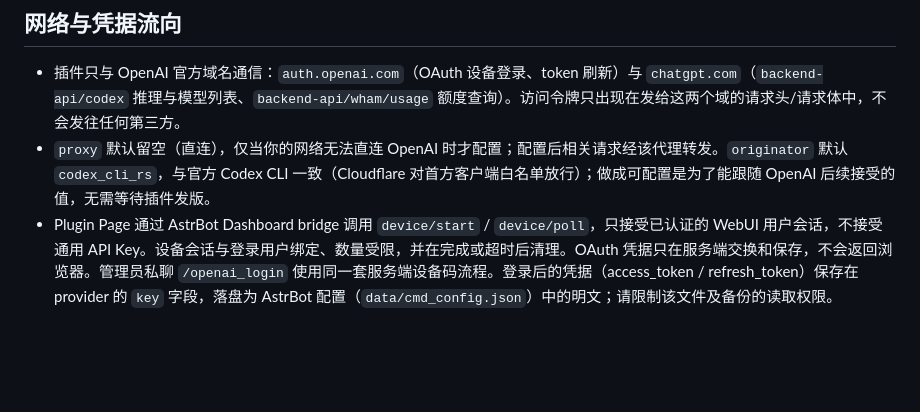
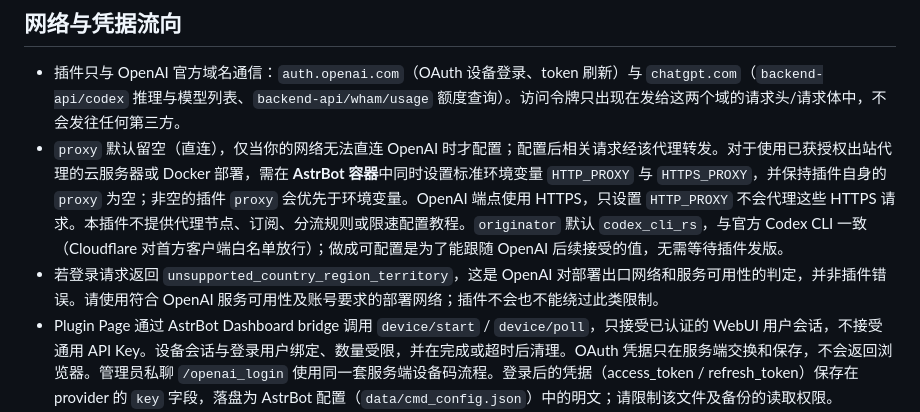
Before and after one commit to wcqqq1214/astrbot_plugin_openai_oauth, a Markdown page: README.md, the part around the change. Drawn GitHub-style; blank space fills up the shorter version.

```diff
--- a/README.md
+++ b/README.md
@@ -80,7 +80,8 @@ API 参数应填写右列的值，不要直接填写 WebUI 显示名称。
 ## 网络与凭据流向
 
 - 插件只与 OpenAI 官方域名通信：`auth.openai.com`（OAuth 设备登录、token 刷新）与 `chatgpt.com`（`backend-api/codex` 推理与模型列表、`backend-api/wham/usage` 额度查询）。访问令牌只出现在发给这两个域的请求头/请求体中，不会发往任何第三方。
-- `proxy` 默认留空（直连），仅当你的网络无法直连 OpenAI 时才配置；配置后相关请求经该代理转发。`originator` 默认 `codex_cli_rs`，与官方 Codex CLI 一致（Cloudflare 对首方客户端白名单放行）；做成可配置是为了能跟随 OpenAI 后续接受的值，无需等待插件发版。
+- `proxy` 默认留空（直连），仅当你的网络无法直连 OpenAI 时才配置；配置后相关请求经该代理转发。对于使用已获授权出站代理的云服务器或 Docker 部署，需在 **AstrBot 容器**中同时设置标准环境变量 `HTTP_PROXY` 与 `HTTPS_PROXY`，并保持插件自身的 `proxy` 为空；非空的插件 `proxy` 会优先于环境变量。OpenAI 端点使用 HTTPS，只设置 `HTTP_PROXY` 不会代理这些 HTTPS 请求。本插件不提供代理节点、订阅、分流规则或限速配置教程。`originator` 默认 `codex_cli_rs`，与官方 Codex CLI 一致（Cloudflare 对首方客户端白名单放行）；做成可配置是为了能跟随 OpenAI 后续接受的值，无需等待插件发版。
+- 若登录请求返回 `unsupported_country_region_territory`，这是 OpenAI 对部署出口网络和服务可用性的判定，并非插件错误。请使用符合 OpenAI 服务可用性及账号要求的部署网络；插件不会也不能绕过此类限制。
 - Plugin Page 通过 AstrBot Dashboard bridge 调用 `device/start` / `device/poll`，只接受已认证的 WebUI 用户会话，不接受通用 API Key。设备会话与登录用户绑定、数量受限，并在完成或超时后清理。OAuth 凭据只在服务端交换和保存，不会返回浏览器。管理员私聊 `/openai_login` 使用同一套服务端设备码流程。登录后的凭据（access_token / refresh_token）保存在 provider 的 `key` 字段，落盘为 AstrBot 配置（`data/cmd_config.json`）中的明文；请限制该文件及备份的读取权限。
 - 本项目是个人自用工具：用你自己的 ChatGPT 账号订阅额度（Codex OAuth）跑模型，不提供免费 API 途径。请自行确认你的使用方式符合 OpenAI 服务条款。
 
```
Also changed, not shown: README_en.md (+14 -4 lines).
